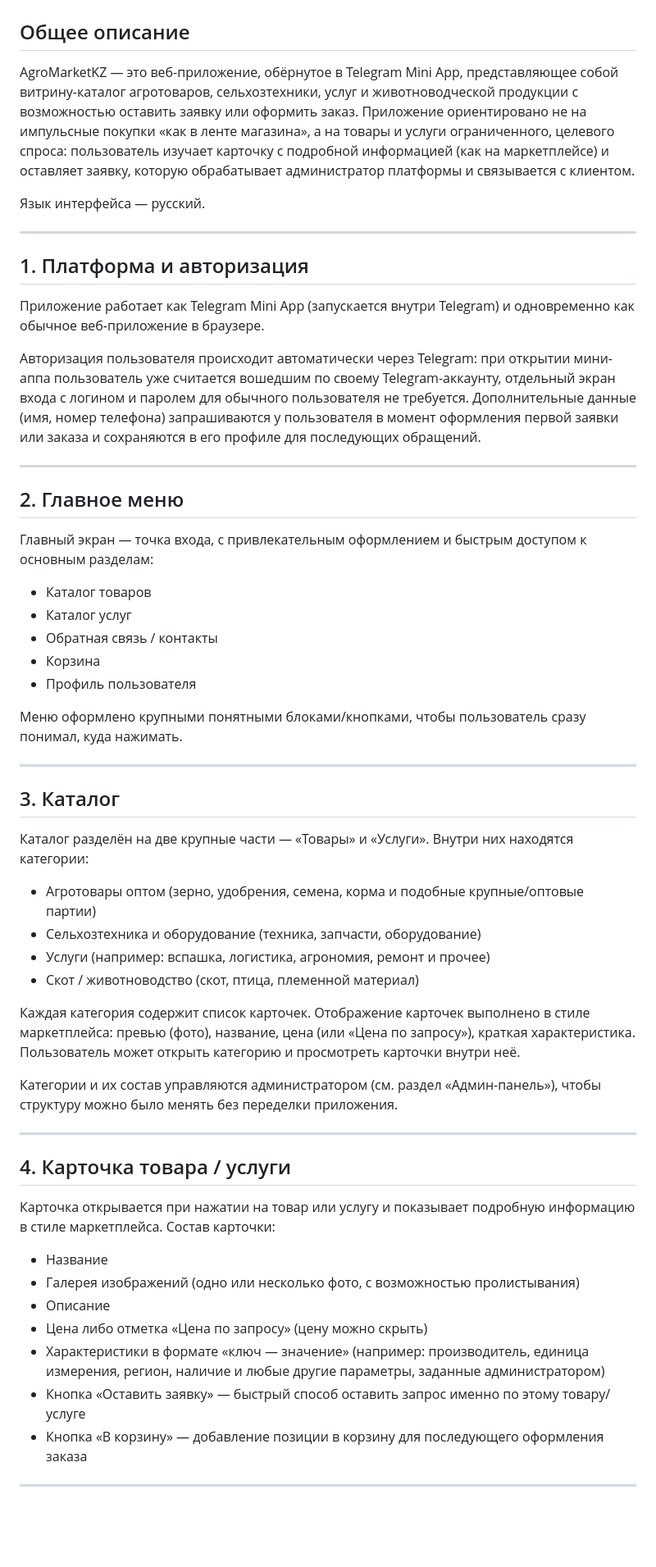
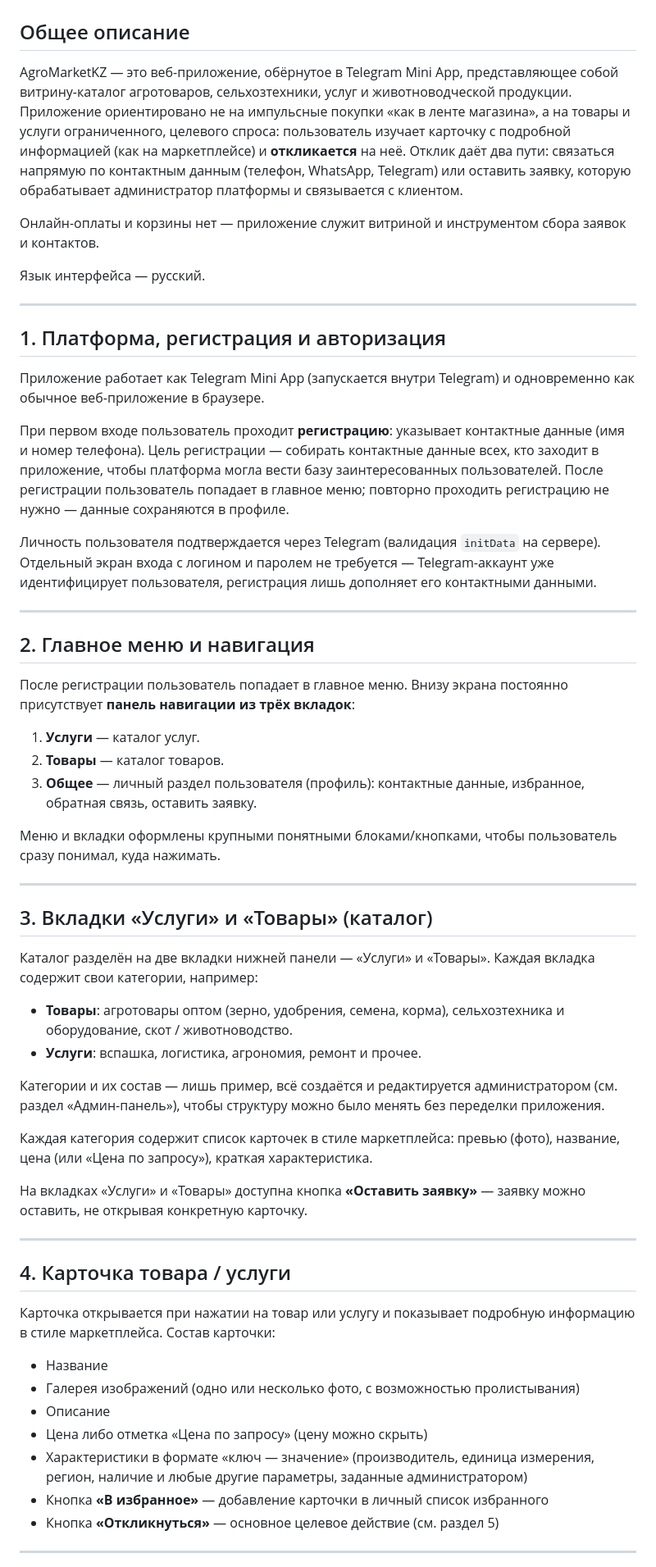
Before and after one commit to bullbashechka/AgroMarketKZ, a Markdown page: PRD.md, the part around one of its changes. Shown at 82% size. GitHub-like rendering; blank space fills up the shorter version.

```diff
--- a/PRD.md
+++ b/PRD.md
@@ -2,46 +2,48 @@
 
 ## Общее описание
 
-AgroMarketKZ — это веб-приложение, обёрнутое в Telegram Mini App, представляющее собой витрину-каталог агротоваров, сельхозтехники, услуг и животноводческой продукции с возможностью оставить заявку или оформить заказ. Приложение ориентировано не на импульсные покупки «как в ленте магазина», а на товары и услуги ограниченного, целевого спроса: пользователь изучает карточку с подробной информацией (как на маркетплейсе) и оставляет заявку, которую обрабатывает администратор платформы и связывается с клиентом.
+AgroMarketKZ — это веб-приложение, обёрнутое в Telegram Mini App, представляющее собой витрину-каталог агротоваров, сельхозтехники, услуг и животноводческой продукции. Приложение ориентировано не на импульсные покупки «как в ленте магазина», а на товары и услуги ограниченного, целевого спроса: пользователь изучает карточку с подробной информацией (как на маркетплейсе) и **откликается** на неё. Отклик даёт два пути: связаться напрямую по контактным данным (телефон, WhatsApp, Telegram) или оставить заявку, которую обрабатывает администратор платформы и связывается с клиентом.
+
+Онлайн-оплаты и корзины нет — приложение служит витриной и инструментом сбора заявок и контактов.
 
 Язык интерфейса — русский.
 
 ---
 
-## 1. Платформа и авторизация
+## 1. Платформа, регистрация и авторизация
 
 Приложение работает как Telegram Mini App (запускается внутри Telegram) и одновременно как обычное веб-приложение в браузере.
 
-Авторизация пользователя происходит автоматически через Telegram: при открытии мини-аппа пользователь уже считается вошедшим по своему Telegram-аккаунту, отдельный экран входа с логином и паролем для обычного пользователя не требуется. Дополнительные данные (имя, номер телефона) запрашиваются у пользователя в момент оформления первой заявки или заказа и сохраняются в его профиле для последующих обращений.
+При первом входе пользователь проходит **регистрацию**: указывает контактные данные (имя и номер телефона). Цель регистрации — собирать контактные данные всех, кто заходит в приложение, чтобы платформа могла вести базу заинтересованных пользователей. После регистрации пользователь попадает в главное меню; повторно проходить регистрацию не нужно — данные сохраняются в профиле.
+
+Личность пользователя подтверждается через Telegram (валидация `initData` на сервере). Отдельный экран входа с логином и паролем не требуется — Telegram-аккаунт уже идентифицирует пользователя, регистрация лишь дополняет его контактными данными.
 
 ---
 
-## 2. Главное меню
+## 2. Главное меню и навигация
 
-Главный экран — точка входа, с привлекательным оформлением и быстрым доступом к основным разделам:
+После регистрации пользователь попадает в главное меню. Внизу экрана постоянно присутствует **панель навигации из трёх вкладок**:
 
-- Каталог товаров
-- Каталог услуг
-- Обратная связь / контакты
-- Корзина
-- Профиль пользователя
+1. **Услуги** — каталог услуг.
+2. **Товары** — каталог товаров.
+3. **Общее** — личный раздел пользователя (профиль): контактные данные, избранное, обратная связь, оставить заявку.
 
-Меню оформлено крупными понятными блоками/кнопками, чтобы пользователь сразу понимал, куда нажимать.
+Меню и вкладки оформлены крупными понятными блоками/кнопками, чтобы пользователь сразу понимал, куда нажимать.
 
 ---
 
-## 3. Каталог
+## 3. Вкладки «Услуги» и «Товары» (каталог)
 
-Каталог разделён на две крупные части — «Товары» и «Услуги». Внутри них находятся категории:
+Каталог разделён на две вкладки нижней панели — «Услуги» и «Товары». Каждая вкладка содержит свои категории, например:
 
-- Агротовары оптом (зерно, удобрения, семена, корма и подобные крупные/оптовые партии)
-- Сельхозтехника и оборудование (техника, запчасти, оборудование)
-- Услуги (например: вспашка, логистика, агрономия, ремонт и прочее)
-- Скот / животноводство (скот, птица, племенной материал)
+- **Товары**: агротовары оптом (зерно, удобрения, семена, корма), сельхозтехника и оборудование, скот / животноводство.
+- **Услуги**: вспашка, логистика, агрономия, ремонт и прочее.
 
-Каждая категория содержит список карточек. Отображение карточек выполнено в стиле маркетплейса: превью (фото), название, цена (или «Цена по запросу»), краткая характеристика. Пользователь может открыть категорию и просмотреть карточки внутри неё.
+Категории и их состав — лишь пример, всё создаётся и редактируется администратором (см. раздел «Админ-панель»), чтобы структуру можно было менять без переделки приложения.
 
-Категории и их состав управляются администратором (см. раздел «Админ-панель»), чтобы структуру можно было менять без переделки приложения.
+Каждая категория содержит список карточек в стиле маркетплейса: превью (фото), название, цена (или «Цена по запросу»), краткая характеристика.
+
+На вкладках «Услуги» и «Товары» доступна кнопка **«Оставить заявку»** — заявку можно оставить, не открывая конкретную карточку.
 
 ---
 
@@ -53,9 +55,9 @@ AgroMarketKZ — это веб-приложение, обёрнутое в Teleg
 - Галерея изображений (одно или несколько фото, с возможностью пролистывания)
 - Описание
 - Цена либо отметка «Цена по запросу» (цену можно скрыть)
-- Характеристики в формате «ключ — значение» (например: производитель, единица измерения, регион, наличие и любые другие параметры, заданные администратором)
-- Кнопка «Оставить заявку» — быстрый способ оставить запрос именно по этому товару/услуге
-- Кнопка «В корзину» — добавление позиции в корзину для последующего оформления заказа
+- Характеристики в формате «ключ — значение» (производитель, единица измерения, регион, наличие и любые другие параметры, заданные администратором)
+- Кнопка **«В избранное»** — добавление карточки в личный список избранного
+- Кнопка **«Откликнуться»** — основное целевое действие (см. раздел 5)
 
 ---
 
```
Also changed, not shown: other parts of PRD.md (+57 -63 lines), TASKS.md (+46 -39 lines), USER_FLOW.md (+41 -37 lines).
